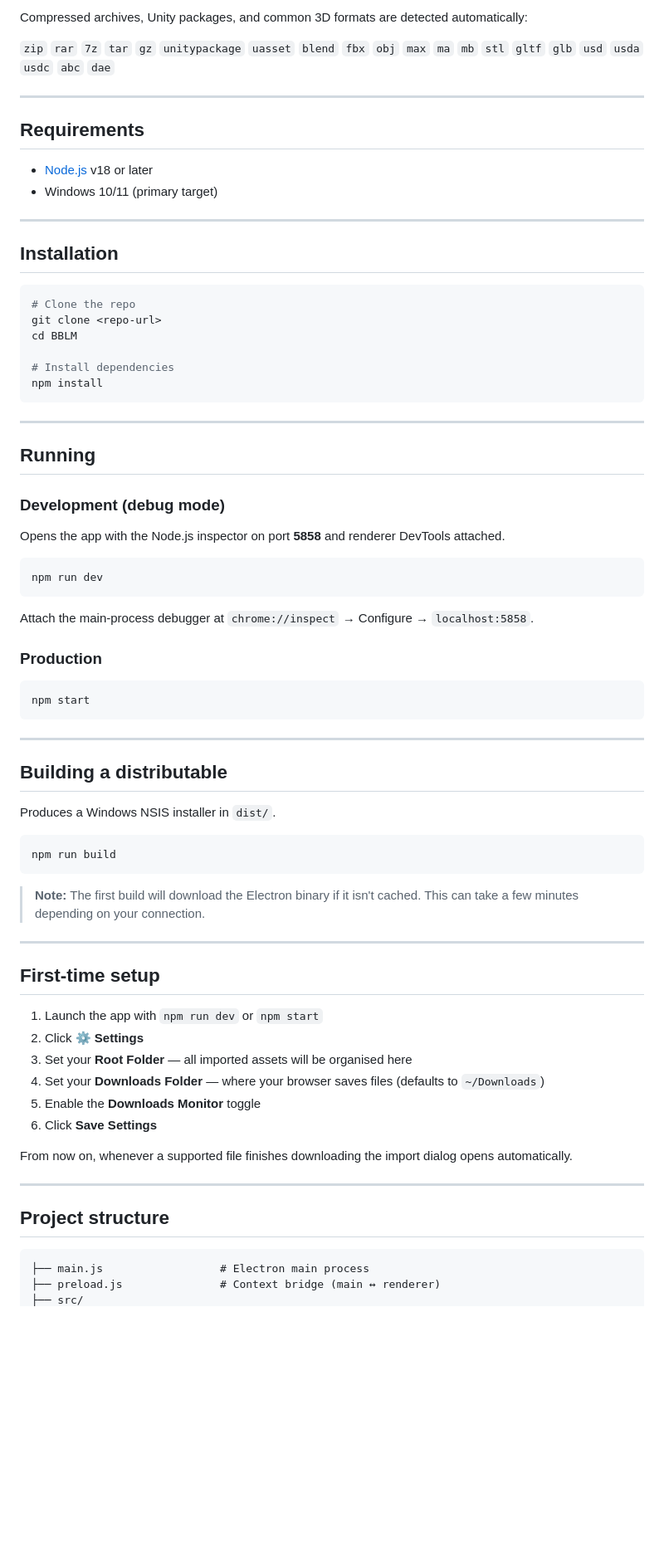
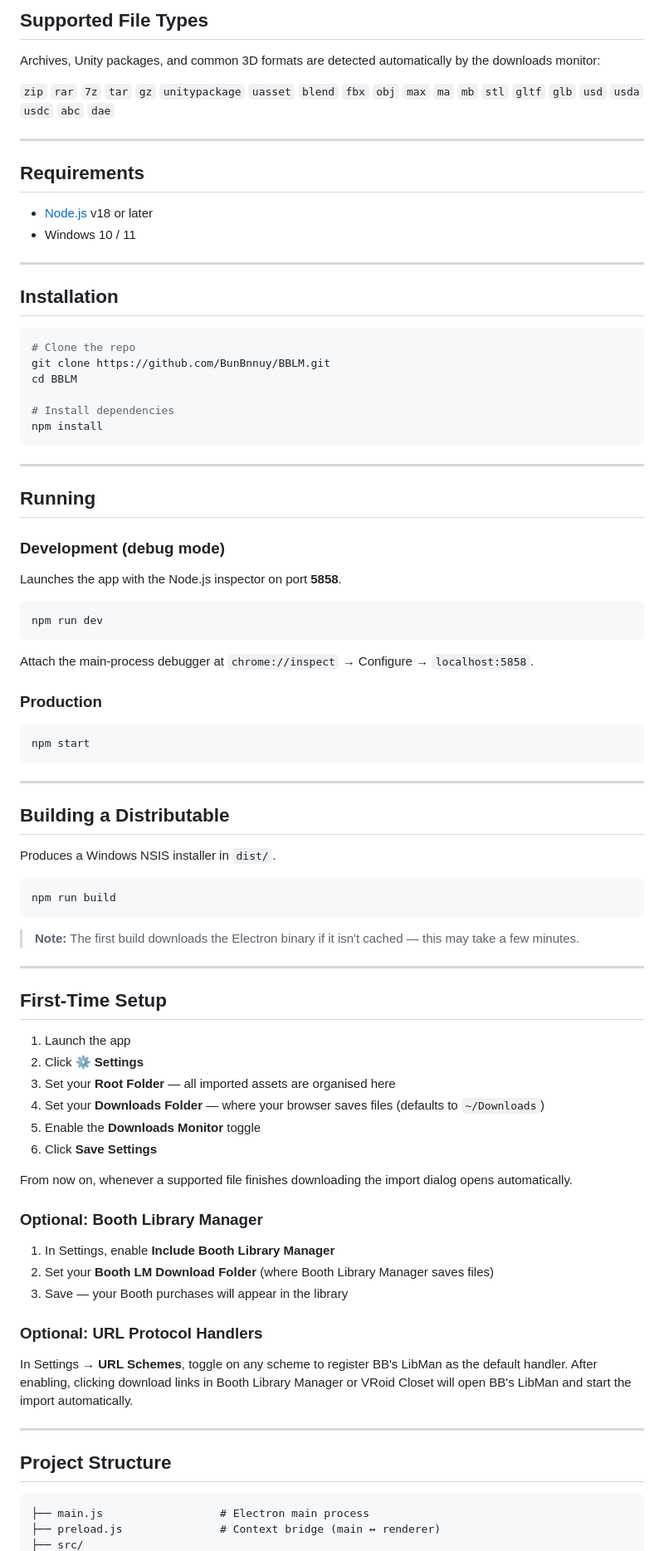
Before and after one commit to BunBnnuy/BBLM, a Markdown page: README.md, the part around one of its changes. Shown at 83% size. Rendered like a GitHub page; blank space fills up the shorter version.

````diff
--- a/README.md
+++ b/README.md
@@ -25,5 +69,7 @@ A desktop library manager for 3D model and game asset downloads. Built with Elec
 
-Compressed archives, Unity packages, and common 3D formats are detected automatically:
+## Supported File Types
+
+Archives, Unity packages, and common 3D formats are detected automatically by the downloads monitor:
 
 `zip` `rar` `7z` `tar` `gz` `unitypackage` `uasset` `blend` `fbx` `obj` `max` `ma` `mb` `stl` `gltf` `glb` `usd` `usda` `usdc` `abc` `dae`
 
@@ -32,7 +78,7 @@ Compressed archives, Unity packages, and common 3D formats are detected automati
 ## Requirements
 
 - [Node.js](https://nodejs.org) v18 or later
-- Windows 10/11 (primary target)
+- Windows 10 / 11
 
 ---
 
@@ -40,7 +86,7 @@ Compressed archives, Unity packages, and common 3D formats are detected automati
 
 ```bash
 # Clone the repo
-git clone <repo-url>
+git clone https://github.com/BunBnnuy/BBLM.git
 cd BBLM
 
 # Install dependencies
@@ -52,7 +98,7 @@ npm install
 ## Running
 
 ### Development (debug mode)
-Opens the app with the Node.js inspector on port **5858** and renderer DevTools attached.
+Launches the app with the Node.js inspector on port **5858**.
 
 ```bash
 npm run dev
@@ -67,7 +113,7 @@ npm start
 
 ---
 
-## Building a distributable
+## Building a Distributable
 
 Produces a Windows NSIS installer in `dist/`.
 
@@ -75,24 +121,32 @@ Produces a Windows NSIS installer in `dist/`.
 npm run build
 ```
 
-> **Note:** The first build will download the Electron binary if it isn't cached. This can take a few minutes depending on your connection.
+> **Note:** The first build downloads the Electron binary if it isn't cached — this may take a few minutes.
 
 ---
 
-## First-time setup
+## First-Time Setup
 
-1. Launch the app with `npm run dev` or `npm start`
+1. Launch the app
 2. Click **⚙ Settings**
-3. Set your **Root Folder** — all imported assets will be organised here
+3. Set your **Root Folder** — all imported assets are organised here
 4. Set your **Downloads Folder** — where your browser saves files (defaults to `~/Downloads`)
 5. Enable the **Downloads Monitor** toggle
 6. Click **Save Settings**
 
 From now on, whenever a supported file finishes downloading the import dialog opens automatically.
 
+### Optional: Booth Library Manager
+1. In Settings, enable **Include Booth Library Manager**
+2. Set your **Booth LM Download Folder** (where Booth Library Manager saves files)
+3. Save — your Booth purchases will appear in the library
+
+### Optional: URL Protocol Handlers
+In Settings → **URL Schemes**, toggle on any scheme to register BB's LibMan as the default handler. After enabling, clicking download links in Booth Library Manager or VRoid Closet will open BB's LibMan and start the import automatically.
+
 ---
 
-## Project structure
+## Project Structure
 
 ```
 ├── main.js                  # Electron main process
````
Also changed, not shown: other parts of README.md (+82 -20 lines).
